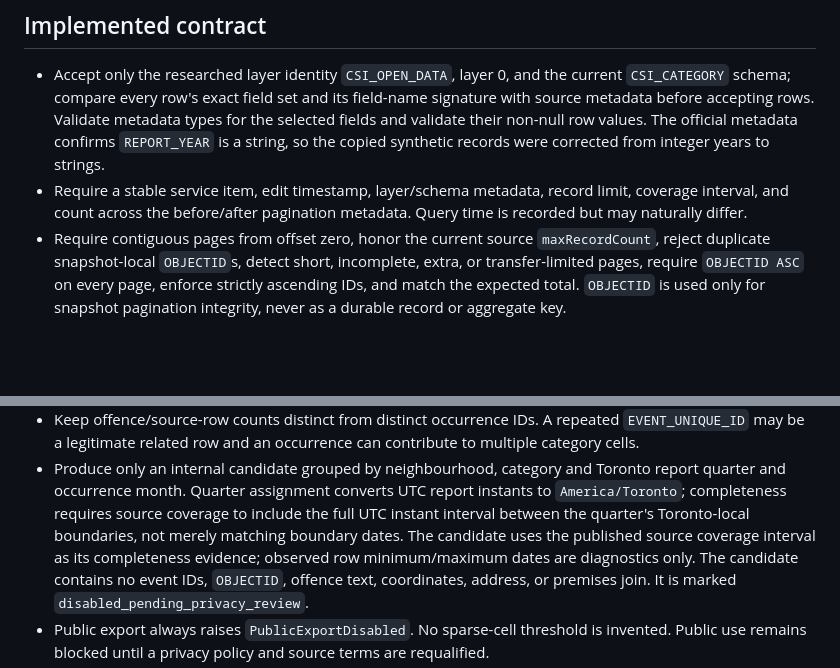
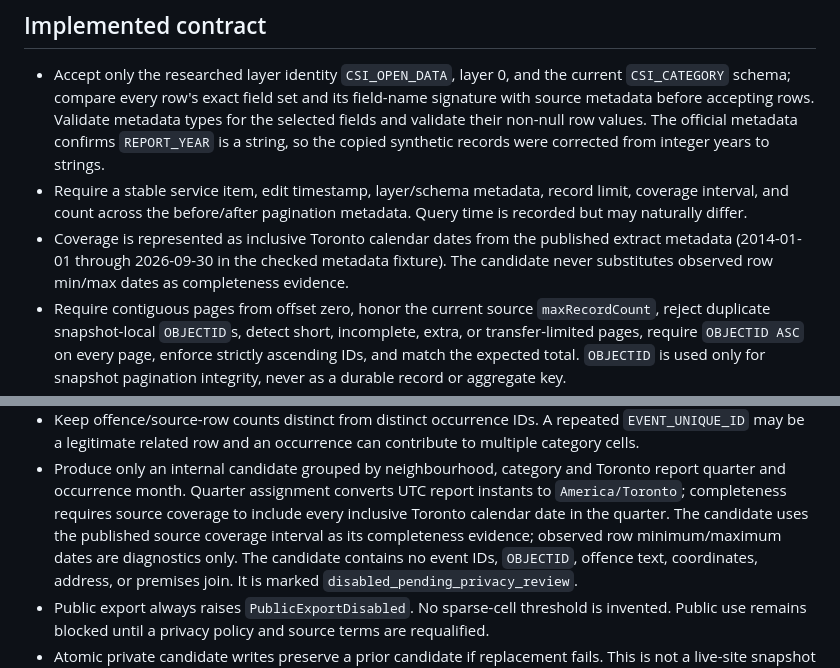
Before and after one commit to justinpfisher/ScarbTO, a Markdown page: research/phase1b-csi/README.md, 2 parts joined by grey strips. Rendered like a GitHub page; blank space fills up the shorter version.

Commit message:
Use inclusive published coverage dates in README.md

```diff
--- a/research/phase1b-csi/README.md
+++ b/research/phase1b-csi/README.md
@@ -21,6 +21,10 @@ records or locations are included.
 - Require a stable service item, edit timestamp, layer/schema metadata, record
   limit, coverage interval, and count across the before/after pagination
   metadata. Query time is recorded but may naturally differ.
+- Coverage is represented as inclusive Toronto calendar dates from the
+  published extract metadata (2014-01-01 through 2026-09-30 in the checked
+  metadata fixture). The candidate never substitutes observed row min/max dates
+  as completeness evidence.
 - Require contiguous pages from offset zero, honor the current source
   `maxRecordCount`, reject duplicate snapshot-local `OBJECTID`s, detect short,
   incomplete, extra, or transfer-limited pages, require `OBJECTID ASC` on every
@@ -41,10 +45,9 @@ records or locations are included.
 - Produce only an internal candidate grouped by neighbourhood, category and
   Toronto report quarter and occurrence month. Quarter assignment converts
   UTC report instants to `America/Toronto`; completeness requires source
-  coverage to include the full UTC instant interval between the quarter's
-  Toronto-local boundaries, not merely matching boundary dates. The candidate
-  uses the published source coverage interval as its completeness evidence;
-  observed row minimum/maximum dates are diagnostics only. The candidate
+  coverage to include every inclusive Toronto calendar date in the quarter.
+  The candidate uses the published source coverage interval as its completeness
+  evidence; observed row minimum/maximum dates are diagnostics only. The candidate
   contains no event IDs, `OBJECTID`, offence text, coordinates, address, or
   premises join. It is marked
   `disabled_pending_privacy_review`.
```
